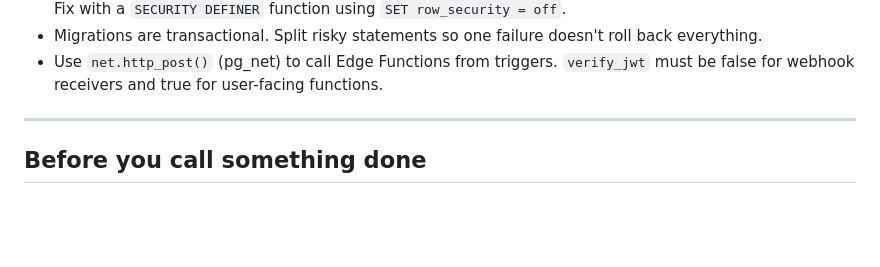
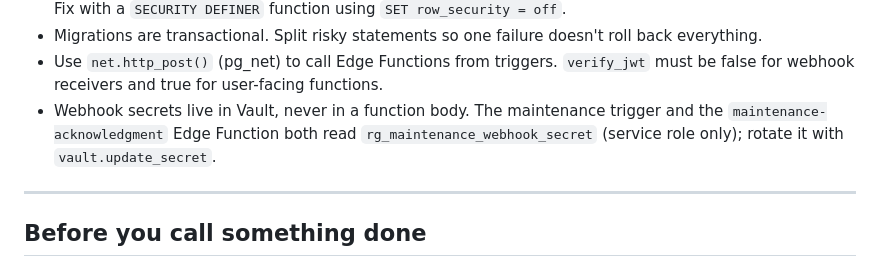
Before and after one commit to exodonprofits/rentalgenie, a Markdown page: CLAUDE.md, the part around the change. GitHub-like rendering; blank space fills up the shorter version.

Commit message:
CLAUDE.md: webhook secrets live in Vault
Co-Authored-By: Claude Opus 5.5 <noreply@anthropic.com>
Claude-Session: https://claude.ai/code/session_01EG6DagBWHCYLWdTuoo5sRu

```diff
--- a/CLAUDE.md
+++ b/CLAUDE.md
@@ -101,6 +101,9 @@ match the page's `<option>` values.
 - Migrations are transactional. Split risky statements so one failure doesn't roll back everything.
 - Use `net.http_post()` (pg_net) to call Edge Functions from triggers. `verify_jwt` must be false
   for webhook receivers and true for user-facing functions.
+- Webhook secrets live in Vault, never in a function body. The maintenance trigger and the
+  `maintenance-acknowledgment` Edge Function both read `rg_maintenance_webhook_secret` (service role
+  only); rotate it with `vault.update_secret`.
 
 ---
 
```
